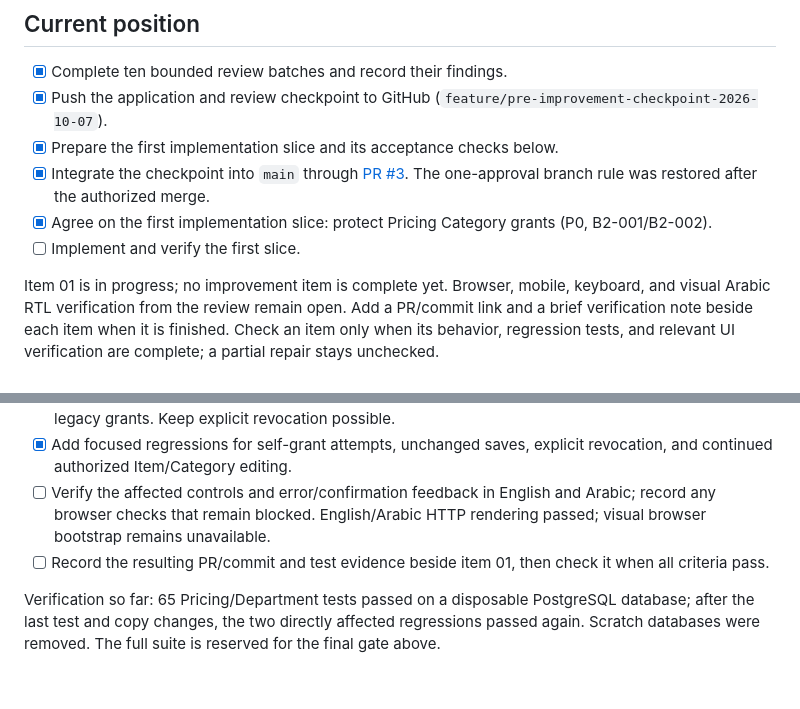
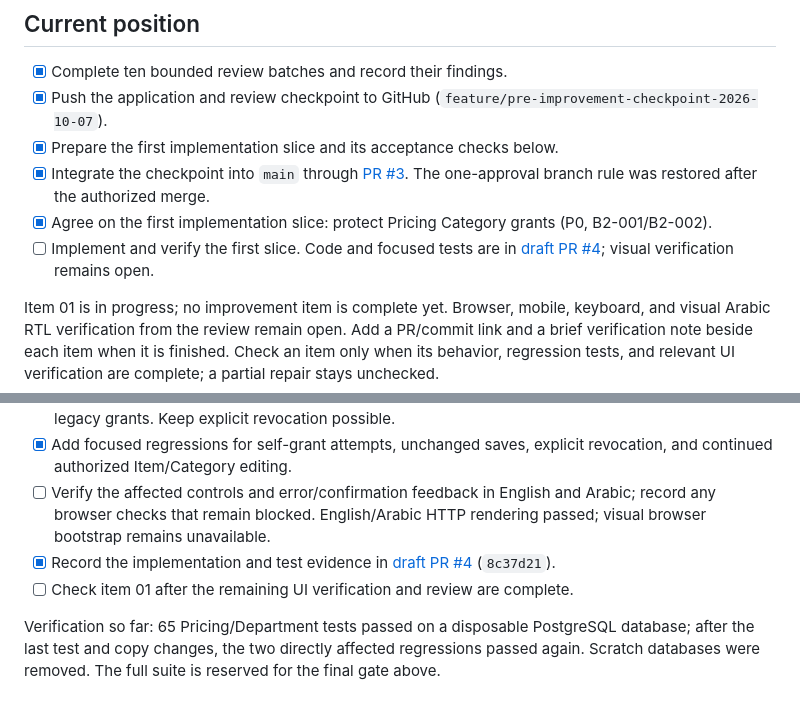
Before and after one commit to KarimHeshamZein/Service-Management, a Markdown page: docs/implementation-checklist.md, 2 parts joined by grey strips. Rendered like a GitHub page.

Commit message:
Track first Pricing grant fix review status

```diff
--- a/docs/implementation-checklist.md
+++ b/docs/implementation-checklist.md
@@ -9,7 +9,7 @@ This is the short progress tracker for the UI/UX and business-logic improvements
 - [x] Prepare the first implementation slice and its acceptance checks below.
 - [x] Integrate the checkpoint into `main` through [PR #3](https://github.com/KarimHeshamZein/Service-Management/pull/3). The one-approval branch rule was restored after the authorized merge.
 - [x] Agree on the first implementation slice: protect Pricing Category grants (P0, B2-001/B2-002).
-- [ ] Implement and verify the first slice.
+- [ ] Implement and verify the first slice. Code and focused tests are in [draft PR #4](https://github.com/KarimHeshamZein/Service-Management/pull/4); visual verification remains open.
 
 Item 01 is in progress; no improvement item is complete yet. Browser, mobile, keyboard, and visual Arabic RTL verification from the review remain open. Add a PR/commit link and a brief verification note beside each item when it is finished. Check an item only when its behavior, regression tests, and relevant UI verification are complete; a partial repair stays unchecked.
 
@@ -72,6 +72,7 @@ The next concrete change is item **01**. Its proposed scope is the Category gran
 - [x] Make unchanged Category and User Roles saves preserve existing grants, including nested and legacy grants. Keep explicit revocation possible.
 - [x] Add focused regressions for self-grant attempts, unchanged saves, explicit revocation, and continued authorized Item/Category editing.
 - [ ] Verify the affected controls and error/confirmation feedback in English and Arabic; record any browser checks that remain blocked. English/Arabic HTTP rendering passed; visual browser bootstrap remains unavailable.
-- [ ] Record the resulting PR/commit and test evidence beside item 01, then check it when all criteria pass.
+- [x] Record the implementation and test evidence in [draft PR #4](https://github.com/KarimHeshamZein/Service-Management/pull/4) (`8c37d21`).
+- [ ] Check item 01 after the remaining UI verification and review are complete.
 
 Verification so far: 65 Pricing/Department tests passed on a disposable PostgreSQL database; after the last test and copy changes, the two directly affected regressions passed again. Scratch databases were removed. The full suite is reserved for the final gate above.
```
